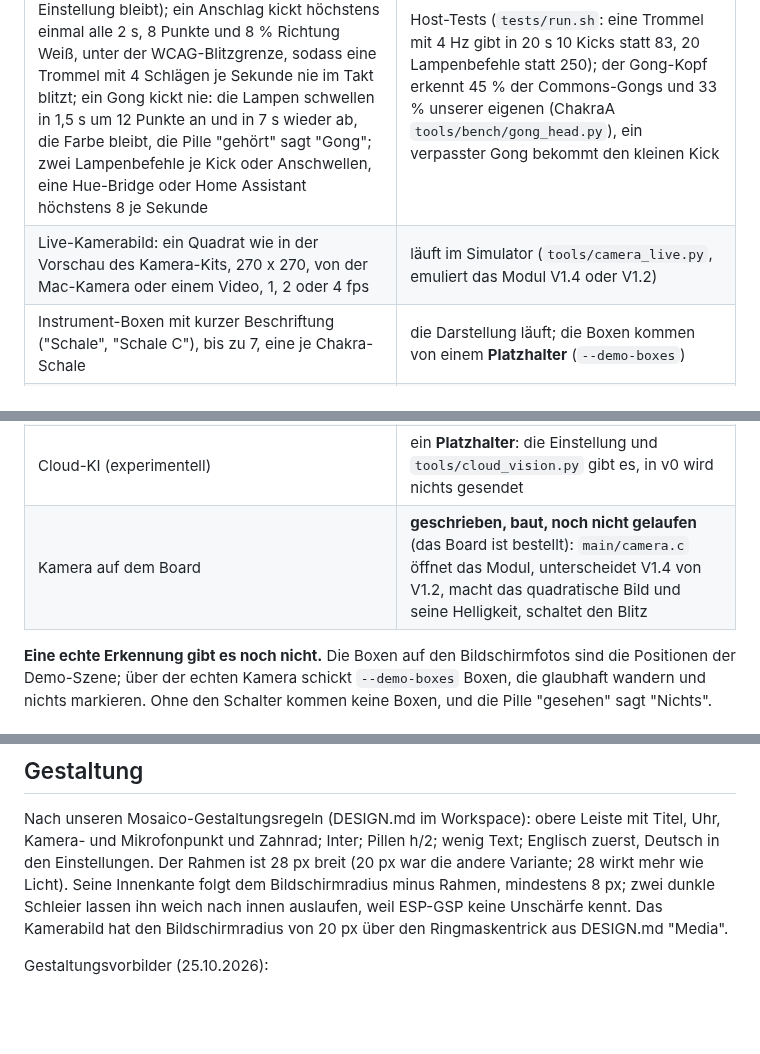
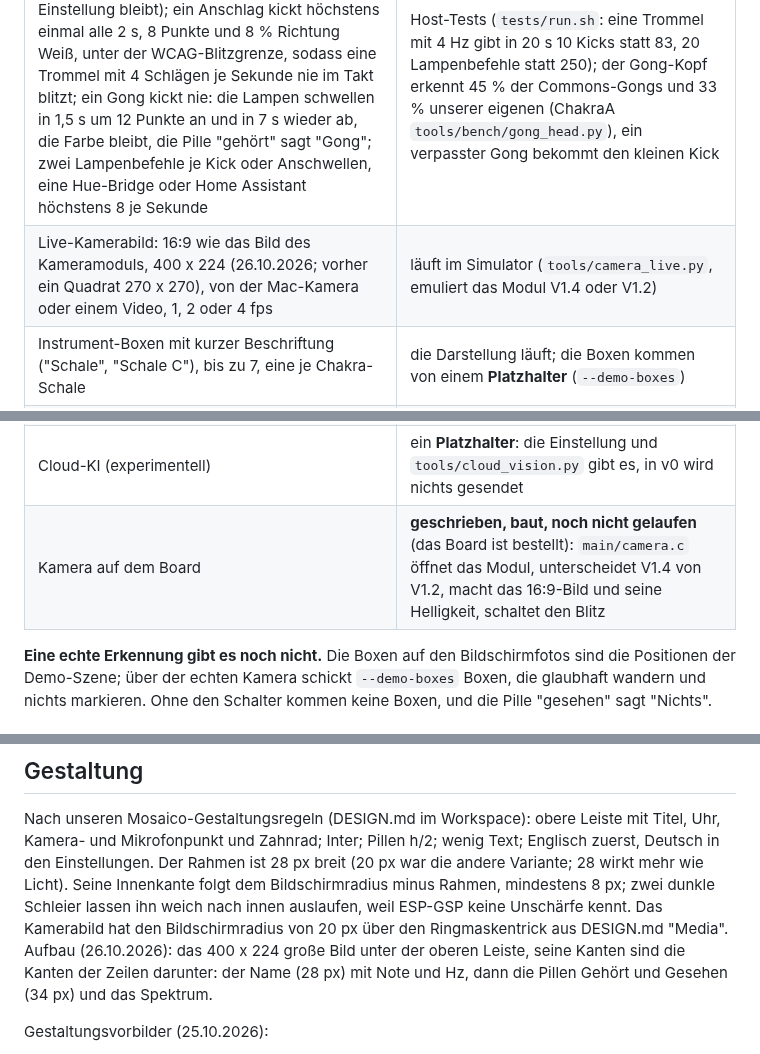
Before and after one commit to leopardcodeai/chakrav, a Markdown page: README.de.md, 3 parts joined by grey strips. Rendered like a GitHub page; blank space fills up the shorter version.

```diff
--- a/README.de.md
+++ b/README.de.md
@@ -46,7 +46,7 @@ Alle Bildschirmfotos zeigen die gezeichnete Demo-Szene (`tools/camera_live.py --
 | Chakra-Erkennung, Lampen, Bildschirm-Lampe, lokaler KI-Klangfilter | wie in ChakraA (1cbd13c): Anschläge werden am spektralen Fluss erkannt, eine laut nachklingende Schale überdeckt die nächsten nicht mehr (7 von 7 Anschlägen einer Runde, in der Flow vorher nur Wurzel zeigte; 0,4 s in Flow, 0,1 s in Strike) |
 | Rahmen in der Chakra-Farbe, mit Überblendung und Kick beim Anschlag | läuft im Simulator |
 | Ruhiges Licht (26.10.2026): Helligkeit ab Werk 30 % (vorher 60 %; eine gespeicherte Einstellung bleibt); ein Anschlag kickt höchstens einmal alle 2 s, 8 Punkte und 8 % Richtung Weiß, unter der WCAG-Blitzgrenze, sodass eine Trommel mit 4 Schlägen je Sekunde nie im Takt blitzt; ein Gong kickt nie: die Lampen schwellen in 1,5 s um 12 Punkte an und in 7 s wieder ab, die Farbe bleibt, die Pille "gehört" sagt "Gong"; zwei Lampenbefehle je Kick oder Anschwellen, eine Hue-Bridge oder Home Assistant höchstens 8 je Sekunde | Host-Tests (`tests/run.sh`: eine Trommel mit 4 Hz gibt in 20 s 10 Kicks statt 83, 20 Lampenbefehle statt 250); der Gong-Kopf erkennt 45 % der Commons-Gongs und 33 % unserer eigenen (ChakraA `tools/bench/gong_head.py`), ein verpasster Gong bekommt den kleinen Kick |
-| Live-Kamerabild: ein Quadrat wie in der Vorschau des Kamera-Kits, 270 x 270, von der Mac-Kamera oder einem Video, 1, 2 oder 4 fps | läuft im Simulator (`tools/camera_live.py`, emuliert das Modul V1.4 oder V1.2) |
+| Live-Kamerabild: 16:9 wie das Bild des Kameramoduls, 400 x 224 (26.10.2026; vorher ein Quadrat 270 x 270), von der Mac-Kamera oder einem Video, 1, 2 oder 4 fps | läuft im Simulator (`tools/camera_live.py`, emuliert das Modul V1.4 oder V1.2) |
 | Instrument-Boxen mit kurzer Beschriftung ("Schale", "Schale C"), bis zu 7, eine je Chakra-Schale | die Darstellung läuft; die Boxen kommen von einem **Platzhalter** (`--demo-boxes`) |
 | Pille "gehört" (oranger Punkt, solange sie hört), Pille "gesehen" (grüner Punkt, solange sie sieht) | laufen |
 | Spektrum: ein Band je Halbton, die Oktave des erkannten Tons und drei Halbtöne zu jeder Seite (A2 bis D4 für Oktave 3), sein Band in der Farbe seines Chakras; darunter die sieben Chakra-Punkte an ihren Tönen | läuft |
@@ -54,7 +54,7 @@ Alle Bildschirmfotos zeigen die gezeichnete Demo-Szene (`tools/camera_live.py --
 | Kameralicht: Aus, An, Auto (Standard; an, solange das Bild dunkel ist) | läuft im Simulator (die Mac-Kamera hat kein Licht, es wird gemeldet); auf dem Board die Blitz-LEDs des Moduls (GPIO34), geschrieben, noch nicht gelaufen |
 | Einstellungen: Einstellungen, Anbindungen, **Kamera** (an, Boxen, fps, Cloud-KI) | laufen; auf dem Board als Einstellungsversion 5 gespeichert |
 | Cloud-KI (experimentell) | ein **Platzhalter**: die Einstellung und `tools/cloud_vision.py` gibt es, in v0 wird nichts gesendet |
-| Kamera auf dem Board | **geschrieben, baut, noch nicht gelaufen** (das Board ist bestellt): `main/camera.c` öffnet das Modul, unterscheidet V1.4 von V1.2, macht das quadratische Bild und seine Helligkeit, schaltet den Blitz |
+| Kamera auf dem Board | **geschrieben, baut, noch nicht gelaufen** (das Board ist bestellt): `main/camera.c` öffnet das Modul, unterscheidet V1.4 von V1.2, macht das 16:9-Bild und seine Helligkeit, schaltet den Blitz |
 
 **Eine echte Erkennung gibt es noch nicht.** Die Boxen auf den Bildschirmfotos sind die Positionen der
 Demo-Szene; über der echten Kamera schickt `--demo-boxes` Boxen, die glaubhaft wandern und nichts markieren.
@@ -143,7 +150,9 @@ Nach unseren Mosaico-Gestaltungsregeln (DESIGN.md im Workspace): obere Leiste mi
 Text; Englisch zuerst, Deutsch in den Einstellungen. Der Rahmen ist 28 px breit (20 px war die andere
 Variante; 28 wirkt mehr wie Licht). Seine Innenkante folgt dem Bildschirmradius minus Rahmen, mindestens
 8 px; zwei dunkle Schleier lassen ihn weich nach innen auslaufen, weil ESP-GSP keine Unschärfe kennt. Das
-Kamerabild hat den Bildschirmradius von 20 px über den Ringmaskentrick aus DESIGN.md "Media".
+Kamerabild hat den Bildschirmradius von 20 px über den Ringmaskentrick aus DESIGN.md "Media". Aufbau
+(26.10.2026): das 400 x 224 große Bild unter der oberen Leiste, seine Kanten sind die Kanten der Zeilen
+darunter: der Name (28 px) mit Note und Hz, dann die Pillen Gehört und Gesehen (34 px) und das Spektrum.
 
 Gestaltungsvorbilder (25.10.2026):
 
```
Also changed, not shown: other parts of README.de.md (+16 -9 lines), README.md (+22 -14 lines), docs/screen_camera.png, docs/screen_connections.png, docs/screen_main.png, docs/screen_settings.png, 9 other files.
